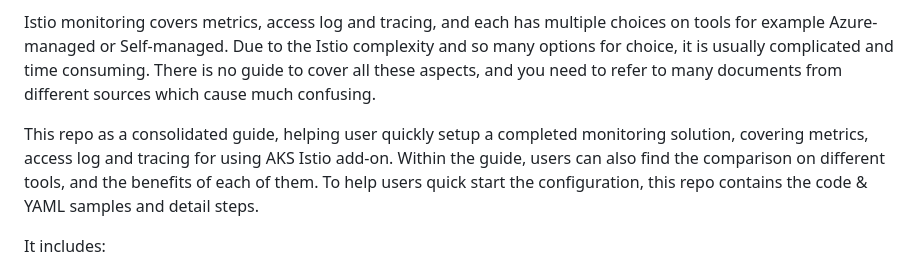
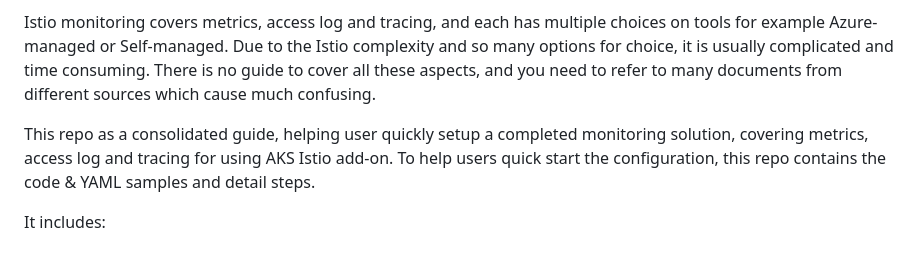
Before and after one commit to oxcp/ainotes, a Markdown page: istio/monitoring/configuration.md, the part around the change. Rendered like a GitHub page.

Commit message:
fix: Remove redundant comparison mention in monitoring configuration documentation for AKS Istio add-on

```diff
--- a/istio/monitoring/configuration.md
+++ b/istio/monitoring/configuration.md
@@ -6,7 +6,7 @@ As a key production framework, a completed monitoring for Istio is highly necess
 
 Istio monitoring covers metrics, access log and tracing, and each has multiple choices on tools for example Azure-managed or Self-managed. Due to the Istio complexity and so many options for choice, it is usually complicated and time consuming. There is no guide to cover all these aspects, and you need to refer to many documents from different sources which cause much confusing.
 
-This repo as a consolidated guide, helping user quickly setup a completed monitoring solution, covering metrics, access log and tracing for using AKS Istio add-on. Within the guide, users can also find the comparison on different tools, and the benefits of each of them. To help users quick start the configuration, this repo contains the code & YAML samples and detail steps.
+This repo as a consolidated guide, helping user quickly setup a completed monitoring solution, covering metrics, access log and tracing for using AKS Istio add-on. To help users quick start the configuration, this repo contains the code & YAML samples and detail steps.
 
 It includes:
 - [Start with AKS Istio addon](#start-with-aks-istio-addon)
```
